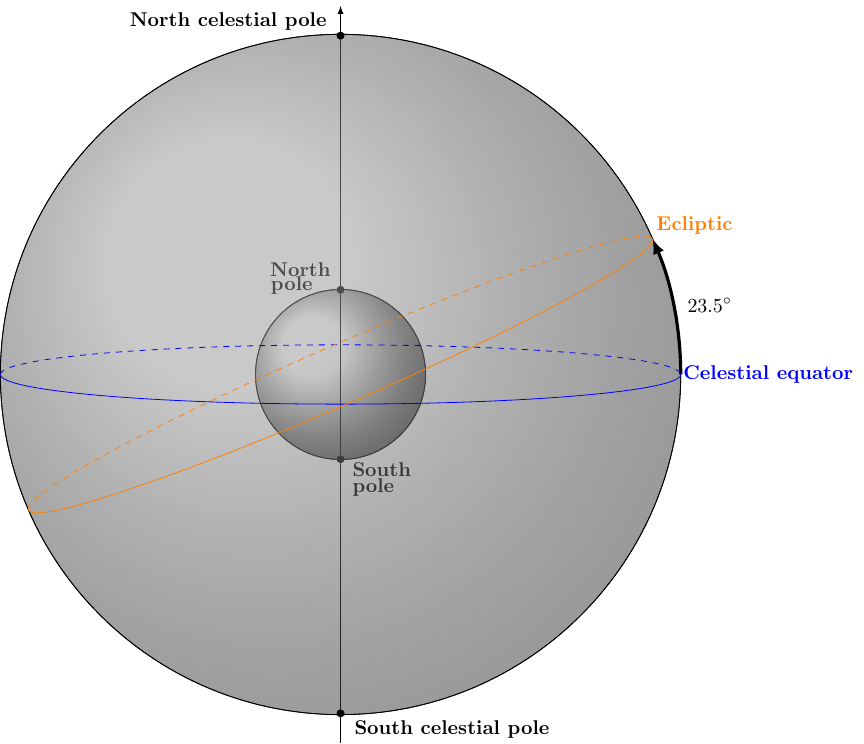
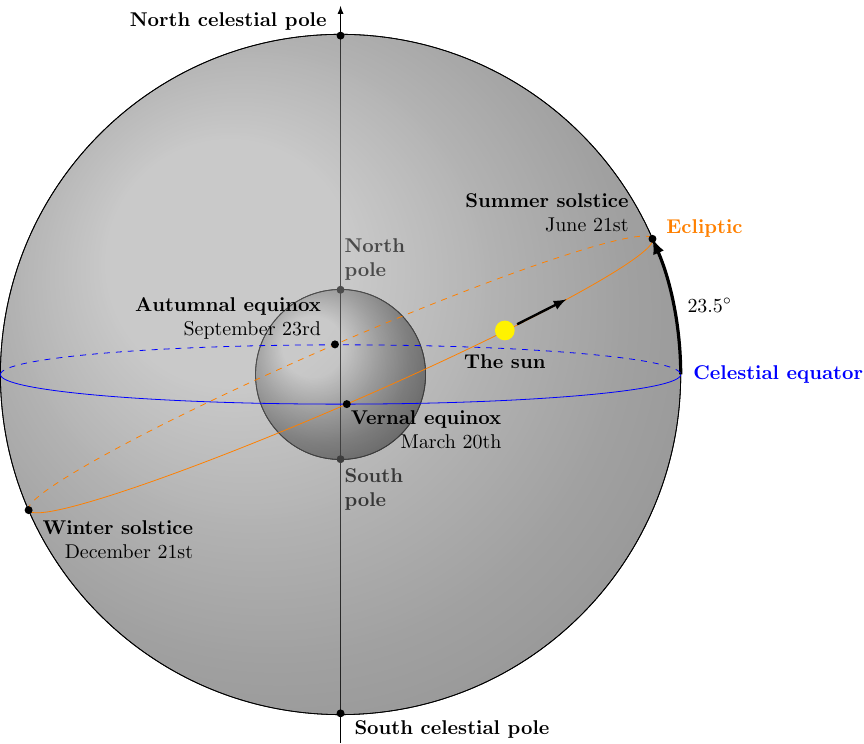
Before and after one commit to vedad/ITA_2014, a LaTeX figure (lectures/celestial-sphere-ecliptic.tex): the whole page. Compiled offline with pdfLaTeX.

Commit message:
Added information in the ecliptic figure.

```diff
--- a/lectures/celestial-sphere-ecliptic.tex
+++ b/lectures/celestial-sphere-ecliptic.tex
@@ -1,6 +1,6 @@
 \documentclass{standalone}
 \usepackage{tikz}
-\usetikzlibrary{calc,fadings,decorations.pathreplacing}
+\usetikzlibrary{intersections,calc,fadings,decorations.pathreplacing}
 \usepackage{verbatim}
 \usepackage{xparse}
 %% helper macros
@@ -44,7 +44,9 @@
   inner sep=0pt,%
   outer sep=2pt,%
   mark coordinate/.style={inner sep=0pt,outer sep=0pt,minimum size=4pt,
-  fill=black,circle}%
+  fill=black,circle},%
+	sundot/.style={
+	fill, color=yellow, circle, inner sep=3.5pt}
 }
 
 \begin{document}
@@ -83,11 +85,13 @@
 %		\node[above=9pt, right=-5pt, color=blue] at (equator) {\bf{Equator}};
 %		\node[label={above right:\bf{Equator}}] at (equator) {};
 
-    \node[above=10pt, left=3pt] at (N) {\bf{North}};
-    \node[above=2pt, left=12pt] at (N) {\bf{pole}};
+		\path (N) node[align=left, above=1.5em, right] {\textbf{North}\\ \textbf{pole}} (N);
+		\path (S) node[align=left, below=1.5em, right] {\textbf{South}\\ \textbf{pole}} (S);
+%    \node[above=10pt, left=3pt] at (N) {\bf{North}};
+%    \node[above=2pt, left=12pt] at (N) {\bf{pole}};
 
-    \node[below=5pt, right=4pt] at (S) {\bf{South}};
-    \node[below=14pt, right=4pt] at (S) {\bf{pole}};
+%    \node[below=5pt, right=4pt] at (S) {\bf{South}};
+%    \node[below=14pt, right=4pt] at (S) {\bf{pole}};
 
     \def\R{6} % sphere radius
     \def\angEl{5} % elevation angle
@@ -116,11 +120,32 @@
 		\node[right=5pt] at (tilt) {$23.5^{\circ}$};
 %		\coordinate (obslat) at (75:0.4*\R);
 %		\node[above=5pt] at (obslat) {$30^{\circ}$};
-		\DrawLatitudeCircle[\R,color=blue]{0} % equator
+		\DrawLatitudeCircle[\R,color=blue]{0}{celeq} % equator
 %		\draw
-		\DrawLatitudeCircle[\R,rotate=23.5, color=orange]{0} % ecliptic
-		\node[right, color=blue] at (Equator) {\textbf{Celestial equator}};
-		\node[above right, color=orange] at (Ecliptic) {\textbf{Ecliptic}};
+		\DrawLatitudeCircle[\R,rotate=23.5, color=orange]{0}{ecl} % ecliptic
+		\node[right=0.5em, color=blue] at (Equator) {\textbf{Celestial equator}};
+		\node[above=0.5em, right=0.5em, color=orange] at (Ecliptic) {\textbf{Ecliptic}};
+		\path[name intersections={of= celeq and ecl,by={vereq}}];%, [label=above left:\textbf{Autumnal equinox}]b}}];
+		\coordinate[mark coordinate] () at (vereq) {};
+		\path (vereq) node[align=right, below=1.3em, right] {\textbf{Vernal equinox}\\ March 20th}
+		(vereq);
+		\coordinate[mark coordinate] (sumsol) at (23.5:\R);
+		\path (sumsol) node[align=right, above=1.3em, left=1em] {\textbf{Summer solstice}\\ June
+		21st} (sumsol);
+		\coordinate[mark coordinate] (winsol) at (23.5+180:\R);
+		\path (winsol) node[align=right, below=1.5em, right=0.5em] {\textbf{Winter solstice}\\
+		December 21st} (winsol);
+		\coordinate[mark coordinate] (auteq) at (100.5:0.09*\R);
+		\path (auteq) node[align=right, above=1.3em, left=0.5em] {\textbf{Autumnal equinox}\\
+		September 23rd} (auteq);
+		\coordinate[sundot] (sun) at (15:0.5*\R);
+		\draw[->,very thick] (sun) -- (18.4:0.7*\R);
+		\node[below=1.0em] at (sun) {\textbf{The sun}};
+%		\draw[->] (auteq) -- (120:0.3*\R);
+%		\node[mark coordinate,align=center,below right] at (a) {Vernal \\ equinox};
+%		\node[mark coordinate,label=above left:\textbf{Summer solstice}]<++>
+%		\node[mark coordinate] at (a) {};
+%		\coordinate[mark coordinate] (a) at (intersection-2);
 %		\node[label={above right:\bf{Celestial horizon}},color=red] at (Horizon) {};
 %		\node[label={right:\bf{Celestial equator}},color=red] at (Equator) {};
 
```
Also changed, not shown: lectures/celestial-sphere-ecliptic.pdf, lectures/celestial-sphere-ecliptic.tex (12 more changed lines).
